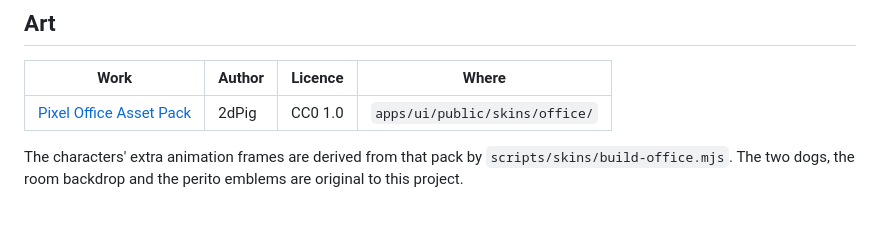
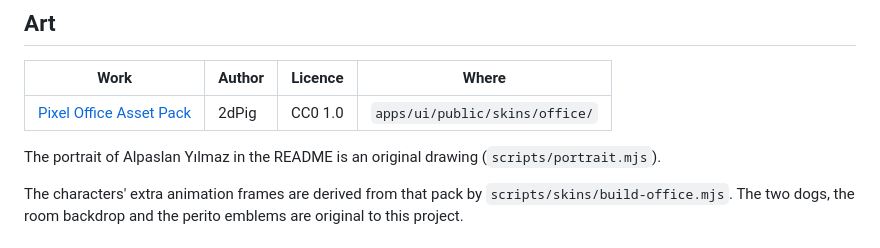
Before and after one commit to peritotr/LosPeritos, a Markdown page: THIRD_PARTY_NOTICES.md, the part around the change. GitHub-like rendering; blank space fills up the shorter version.

```diff
--- a/THIRD_PARTY_NOTICES.md
+++ b/THIRD_PARTY_NOTICES.md
@@ -8,6 +8,9 @@ others.
 | Work | Author | Licence | Where |
 |---|---|---|---|
 | [Pixel Office Asset Pack](https://2dpig.itch.io/pixel-office) | 2dPig | CC0 1.0 | `apps/ui/public/skins/office/` |
+
+The portrait of Alpaslan Yılmaz in the README is an original drawing
+(`scripts/portrait.mjs`).
 
 The characters' extra animation frames are derived from that pack by
 `scripts/skins/build-office.mjs`. The two dogs, the room backdrop and the
```
Also changed, not shown: README.md (+10 -0 lines), README.tr.md (+10 -0 lines), docs/alpaslan-yilmaz.png (added), 1 other file.
